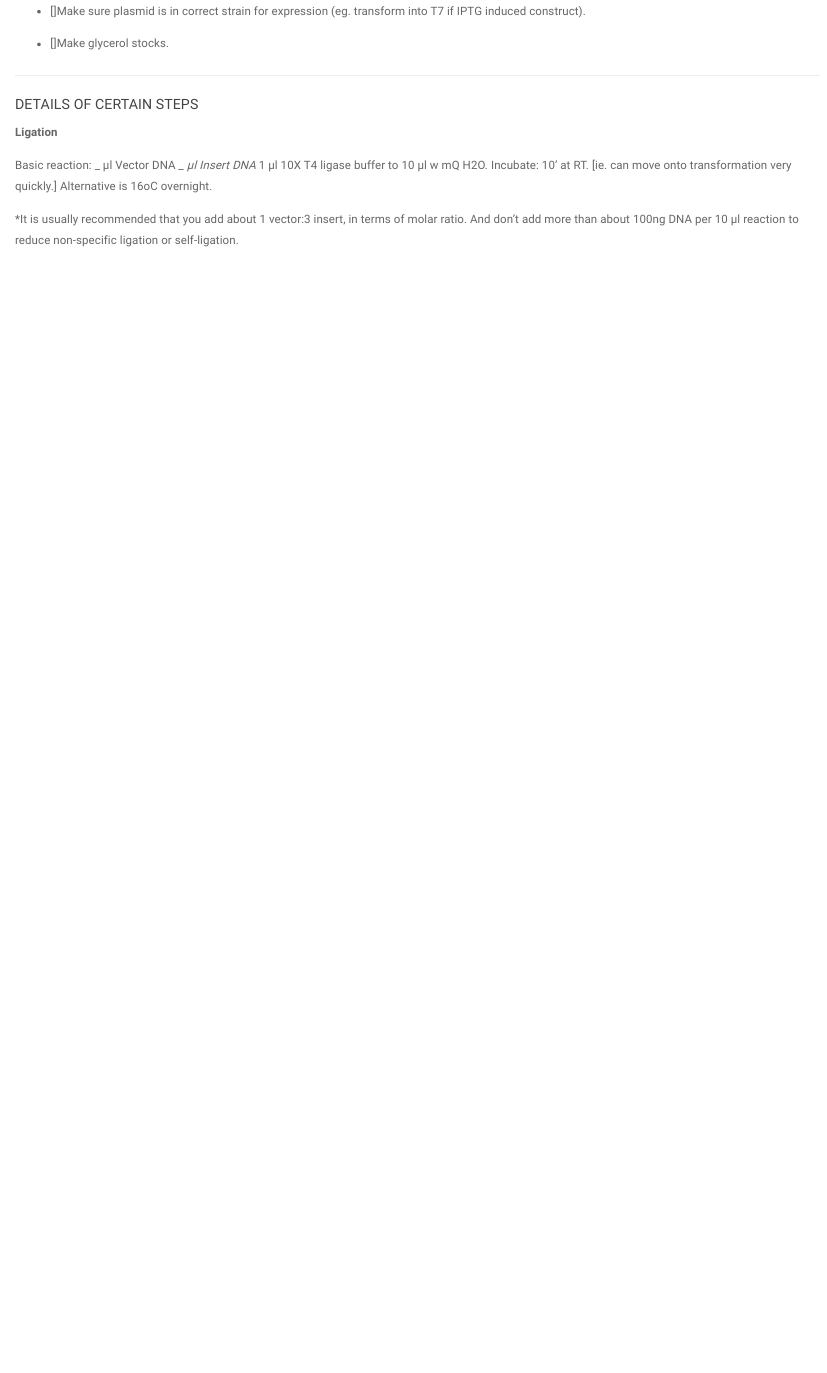
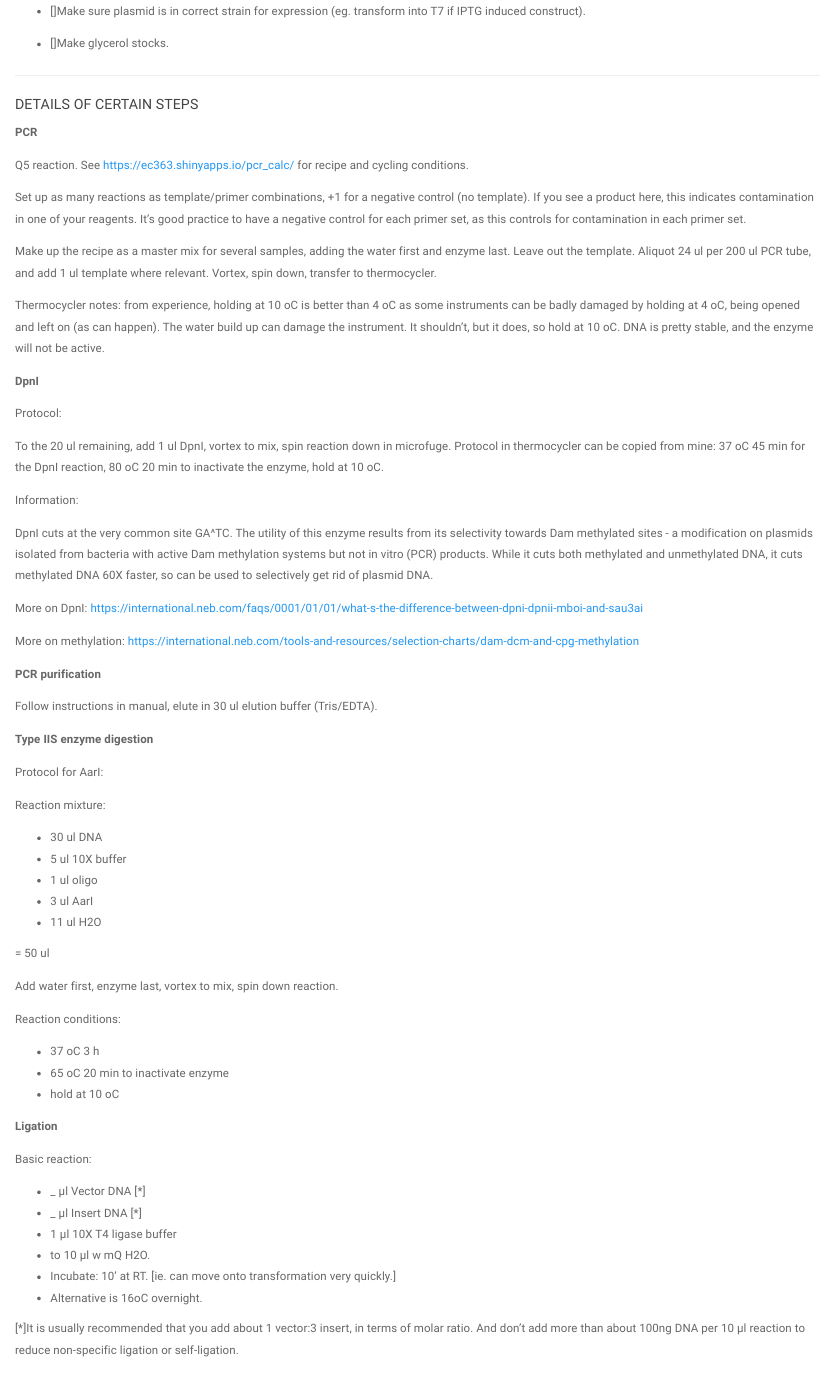
Before and after one commit to ec363/wet-lab-protocols, an R Markdown document (Molecular_Biology/TypeIIS/TypeIIS_example_protocol.Rmd): the page in a window 1100 px wide, from 1070 px down. Rendered offline with R 4.5, knitr and Pandoc, with nearby package versions.

Commit message:
type IIS protocol updates

```diff
--- a/Molecular_Biology/TypeIIS_example_protocol.Rmd
+++ b/Molecular_Biology/TypeIIS/TypeIIS_example_protocol.Rmd
@@ -54,17 +54,68 @@ Ligation
 
 ##### DETAILS OF CERTAIN STEPS
 
+**PCR**
+
+Q5 reaction. See https://ec363.shinyapps.io/pcr_calc/ for recipe and cycling conditions.
+
+Set up as many reactions as template/primer combinations, +1 for a negative control (no template). If you see a product here, this indicates contamination in one of your reagents. It's good practice to have a negative control for each primer set, as this controls for contamination in each primer set.
+
+Make up the recipe as a master mix for several samples, adding the water first and enzyme last. Leave out the template. Aliquot 24 ul per 200 ul PCR tube, and add 1 ul template where relevant. Vortex, spin down, transfer to thermocycler.
+
+Thermocycler notes: from experience, holding at 10 oC is better than 4 oC as some instruments can be badly damaged by holding at 4 oC, being opened and left on (as can happen). The water build up can damage the instrument. It shouldn't, but it does, so hold at 10 oC. DNA is pretty stable, and the enzyme will not be active.
+
+**DpnI**
+
+Protocol:
+
+To the 20  ul remaining, add 1 ul DpnI, vortex to mix, spin reaction down in microfuge. Protocol in thermocycler can be copied from mine: 37 oC 45 min for the DpnI reaction, 80 oC 20 min to inactivate the enzyme, hold at 10 oC.
+
+Information:
+
+DpnI cuts at the very common site GA^TC. The utility of this enzyme results from its selectivity towards Dam methylated sites - a modification on plasmids isolated from bacteria with active Dam methylation systems but not in vitro (PCR) products. While it cuts both methylated and unmethylated DNA, it cuts methylated DNA 60X faster, so can be used to selectively get rid of plasmid DNA.
+
+More on DpnI: https://international.neb.com/faqs/0001/01/01/what-s-the-difference-between-dpni-dpnii-mboi-and-sau3ai
+
+More on methylation: https://international.neb.com/tools-and-resources/selection-charts/dam-dcm-and-cpg-methylation
+
+**PCR purification**
+
+Follow instructions in manual, elute in 30 ul elution buffer (Tris/EDTA).
+
+**Type IIS enzyme digestion**
+
+Protocol for AarI:
+
+Reaction mixture:
+
+* 30 ul DNA
+* 5 ul 10X buffer
+* 1 ul oligo
+* 3 ul AarI
+* 11 ul H2O
+
+= 50 ul
+
+Add water first, enzyme last, vortex to mix, spin down reaction.
+
+Reaction conditions:
+
+* 37 oC 3 h
+* 65 oC 20 min to inactivate enzyme
+* hold at 10 oC
+
 **Ligation**
 
 Basic reaction:
-_ µl Vector DNA *
-_ µl Insert DNA *
-1 µl 10X T4 ligase buffer
-to 10 µl w mQ H2O.
-Incubate: 10’ at RT. [ie. can move onto transformation very quickly.]
-Alternative is 16oC overnight.
 
-*It is usually recommended that you add about 1 vector:3 insert, in terms of molar ratio.
+* _ µl Vector DNA [*]
+* _ µl Insert DNA [*]
+* 1 µl 10X T4 ligase buffer
+* to 10 µl w mQ H2O.
+* Incubate: 10’ at RT. [ie. can move onto transformation very quickly.]
+* Alternative is 16oC overnight.
+
+[*]It is usually recommended that you add about 1 vector:3 insert, in terms of molar ratio.
 And don’t add more than about 100ng DNA per 10 µl reaction to reduce non-specific ligation or self-ligation.
 
 Typical set up for Type IIS reactions:
```
Also changed, not shown: Molecular_Biology/TypeIIS/README.md (added), Molecular_Biology/TypeIIS/TypeIIS_example_protocol.Rmd (1 more changed lines).
